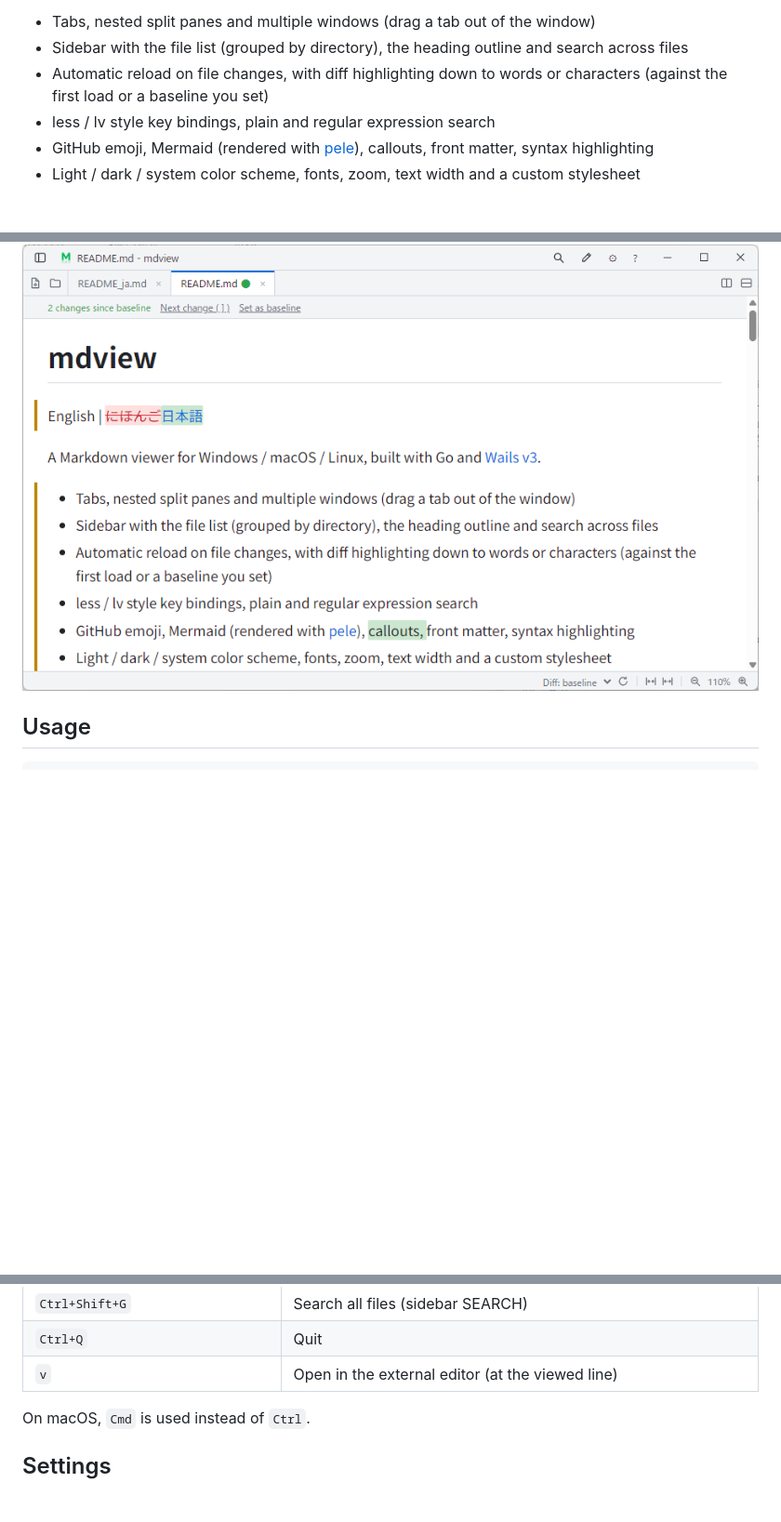
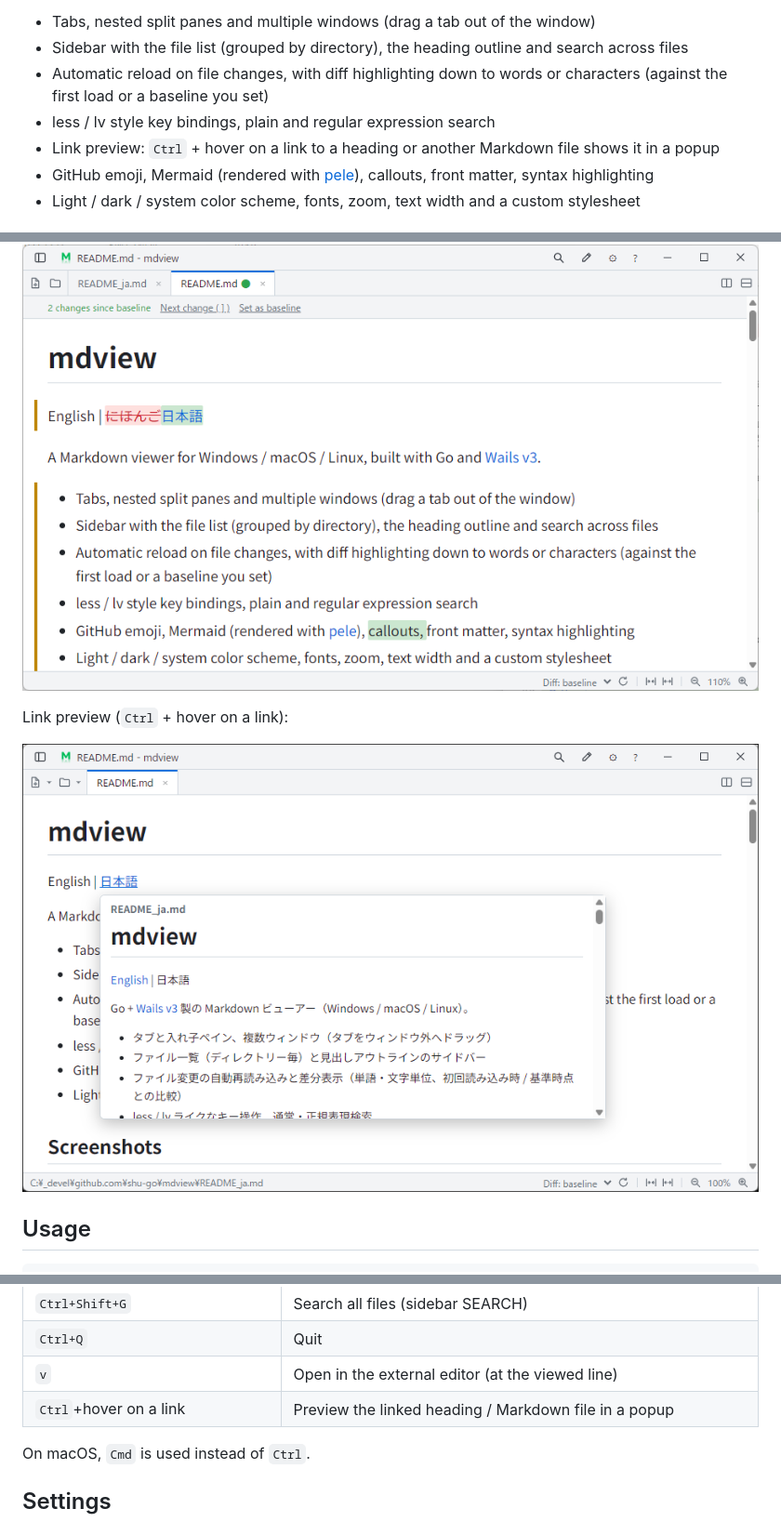
Before and after one commit to shu-go/mdview, a Markdown page: README.md, 3 parts joined by grey strips. Shown at 93% size. Rendered like a GitHub page; pictures changed too: screenshots/ss4_previewpopup.png (added); blank space fills up the shorter version.

```diff
--- a/README.md
+++ b/README.md
@@ -8,6 +8,7 @@ A Markdown viewer for Windows / macOS / Linux, built with Go and [Wails v3](http
 - Sidebar with the file list (grouped by directory), the heading outline and search across files
 - Automatic reload on file changes, with diff highlighting down to words or characters (against the first load or a baseline you set)
 - less / lv style key bindings, plain and regular expression search
+- Link preview: `Ctrl` + hover on a link to a heading or another Markdown file shows it in a popup
 - GitHub emoji, Mermaid (rendered with [pele](https://pele.run)), callouts, front matter, syntax highlighting
 - Light / dark / system color scheme, fonts, zoom, text width and a custom stylesheet
 
@@ -24,6 +25,10 @@ Without the sidebar:
 Diff highlighting after the file changed:
 
 ![Diff](screenshots/ss3_diff.png)
+
+Link preview (`Ctrl` + hover on a link):
+
+![Link preview](screenshots/ss4_previewpopup.png)
 
 ## Usage
 
@@ -51,6 +56,7 @@ Main keys (`F1` shows them all):
 | `Ctrl+Shift+G` | Search all files (sidebar SEARCH) |
 | `Ctrl+Q` | Quit |
 | `v` | Open in the external editor (at the viewed line) |
+| `Ctrl`+hover on a link | Preview the linked heading / Markdown file in a popup |
 
 On macOS, `Cmd` is used instead of `Ctrl`.
 
```
Also changed, not shown: README_ja.md (+6 -0 lines), docs/STATUS.md (+1 -0 lines), 8 other files.
